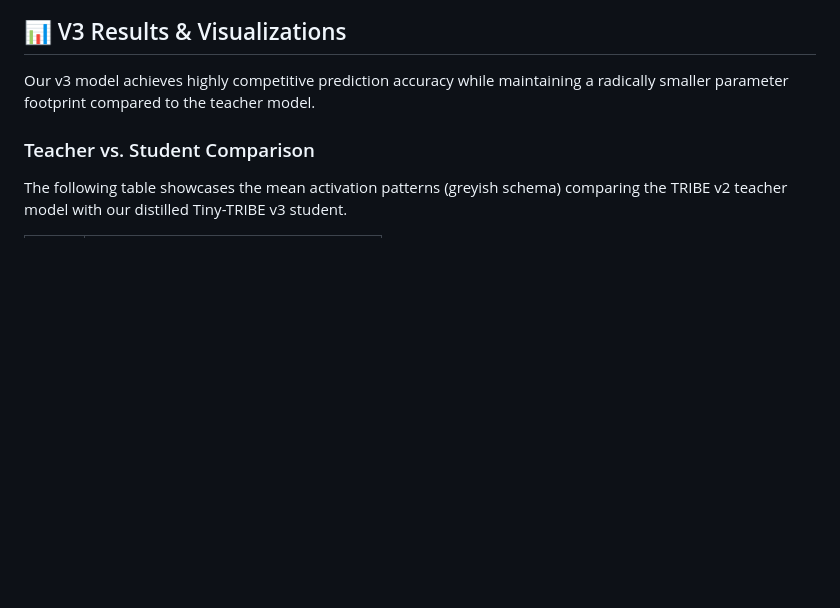
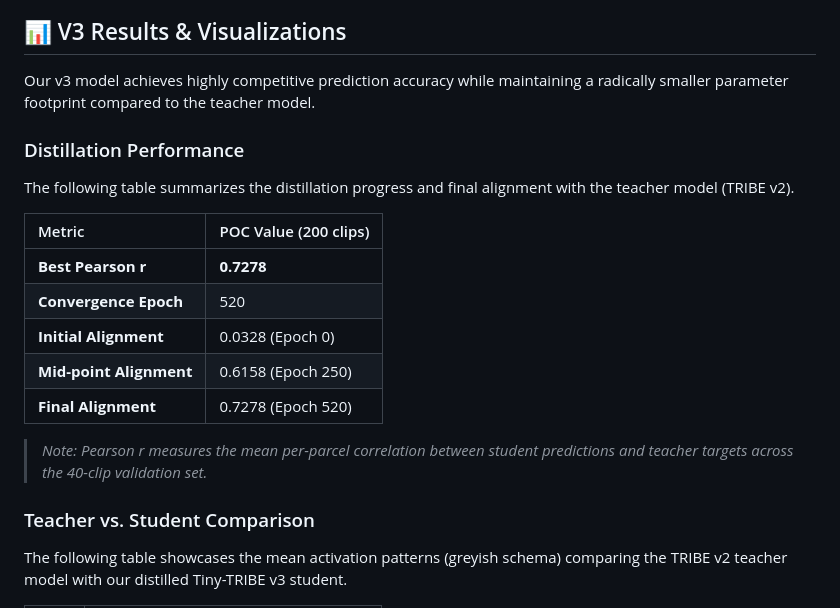
Before and after one commit to OnePunchMonk/tiny-tribe, a Markdown page: README.md, the part around the change. Drawn GitHub-style; blank space fills up the shorter version.

Commit message:
docs: add distillation performance summary table

```diff
--- a/README.md
+++ b/README.md
@@ -13,6 +13,19 @@ Tiny-TRIBE is trained via knowledge distillation from [TRIBE v2](https://github.
 ## 📊 V3 Results & Visualizations
 
 Our v3 model achieves highly competitive prediction accuracy while maintaining a radically smaller parameter footprint compared to the teacher model.
+
+### Distillation Performance
+The following table summarizes the distillation progress and final alignment with the teacher model (TRIBE v2).
+
+| Metric | POC Value (200 clips) |
+|:---|:---|
+| **Best Pearson r** | **0.7278** |
+| **Convergence Epoch** | 520 |
+| **Initial Alignment** | 0.0328 (Epoch 0) |
+| **Mid-point Alignment** | 0.6158 (Epoch 250) |
+| **Final Alignment** | 0.7278 (Epoch 520) |
+
+> *Note: Pearson r measures the mean per-parcel correlation between student predictions and teacher targets across the 40-clip validation set.*
 
 ### Teacher vs. Student Comparison
 The following table showcases the mean activation patterns (greyish schema) comparing the TRIBE v2 teacher model with our distilled Tiny-TRIBE v3 student.
```
